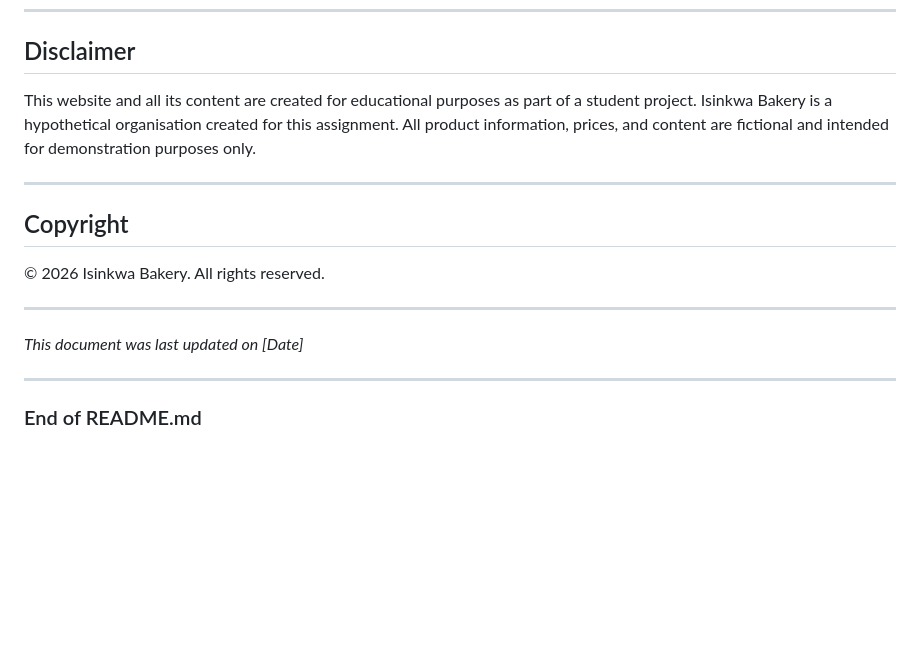
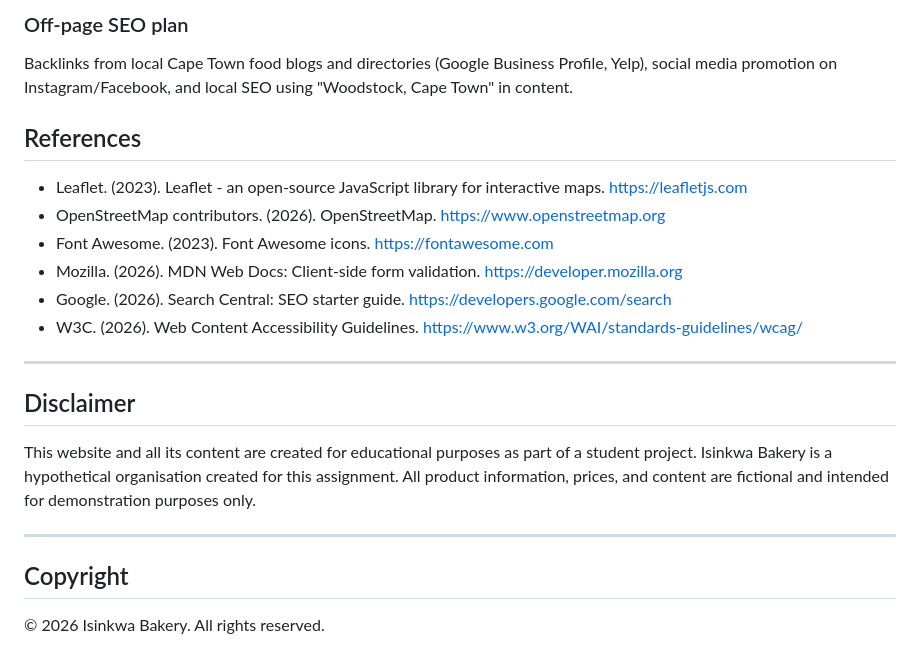
Before and after one commit to ST10485117/PART-TWO-PEO, a Markdown page: README.md, the part around one of its changes. Drawn GitHub-style; blank space fills up the shorter version.

Commit message:
Revise README with new project details and features
Updated README.md to include new features, changelog, SEO details, and references.

```diff
--- a/README.md
+++ b/README.md
@@ -515,3 +558,16 @@ Ensure the following files are present:
+### Off-page SEO plan
+Backlinks from local Cape Town food blogs and directories (Google Business Profile, Yelp), social media promotion on Instagram/Facebook, and local SEO using "Woodstock, Cape Town" in content.
+
+## References
+- Leaflet. (2023). Leaflet - an open-source JavaScript library for interactive maps. https://leafletjs.com
+- OpenStreetMap contributors. (2026). OpenStreetMap. https://www.openstreetmap.org
+- Font Awesome. (2023). Font Awesome icons. https://fontawesome.com
+- Mozilla. (2026). MDN Web Docs: Client-side form validation. https://developer.mozilla.org
+- Google. (2026). Search Central: SEO starter guide. https://developers.google.com/search
+- W3C. (2026). Web Content Accessibility Guidelines. https://www.w3.org/WAI/standards-guidelines/wcag/
+
+---
+
 ## Disclaimer
 
 This website and all its content are created for educational purposes as part of a student project. Isinkwa Bakery is a hypothetical organisation created for this assignment. All product information, prices, and content are fictional and intended for demonstration purposes only.
@@ -521,11 +577,3 @@ This website and all its content are created for educational purposes as part of
 ## Copyright
 
 © 2026 Isinkwa Bakery. All rights reserved.
-
----
-
-*This document was last updated on [Date]*
-
----
-
-### End of README.md
```
Also changed, not shown: other parts of README.md (+43 -0 lines).
